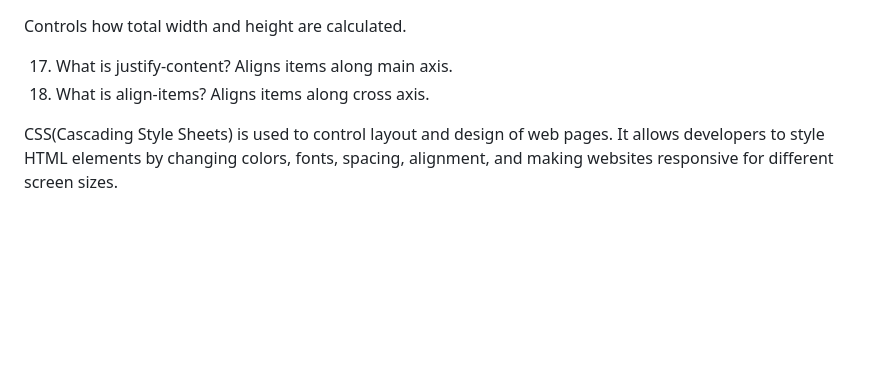
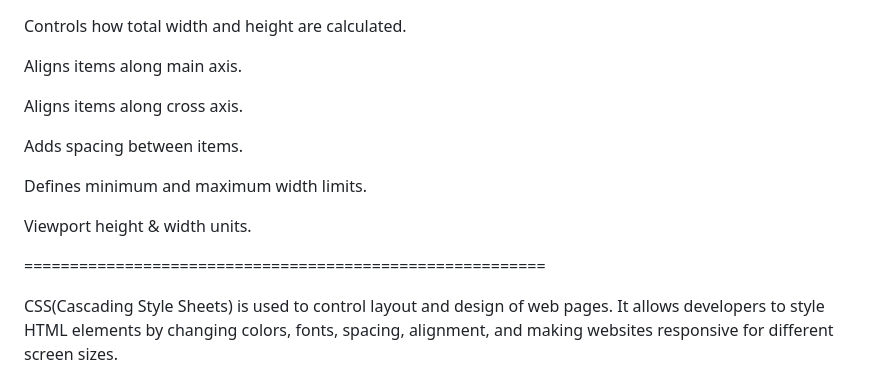
Before and after one commit to kajalti29/Frontend-projects, a Markdown page: 02_CSS/intro.md, the part around the change. GitHub-like rendering; blank space fills up the shorter version.

```diff
--- a/02_CSS/intro.md
+++ b/02_CSS/intro.md
@@ -1,12 +1,24 @@
 <!-- What is box-sizing? -->
 Controls how total width and height are calculated.
 <!-- * { box-sizing: border-box; } -->
-17. What is justify-content?
+
+<!-- 17. What is justify-content? -->
 Aligns items along main axis.
-18. What is align-items?
+
+<!-- 18. What is align-items? -->
 Aligns items along cross axis.
 
+<!-- What is gap? -->
+Adds spacing between items.
 
+<!-- 27. What is min-width vs max-width? -->
+Defines minimum and maximum width limits.
+
+<!-- 36. What are vh and vw? -->
+Viewport height & width units.
+
+
+=========================================================
 <!-- 1️⃣ What is CSS? -->
 CSS(Cascading Style Sheets) is used to control layout and design of web pages.
 It allows developers to style HTML elements by changing colors, fonts, spacing, alignment, and making websites responsive for different screen sizes.
```
